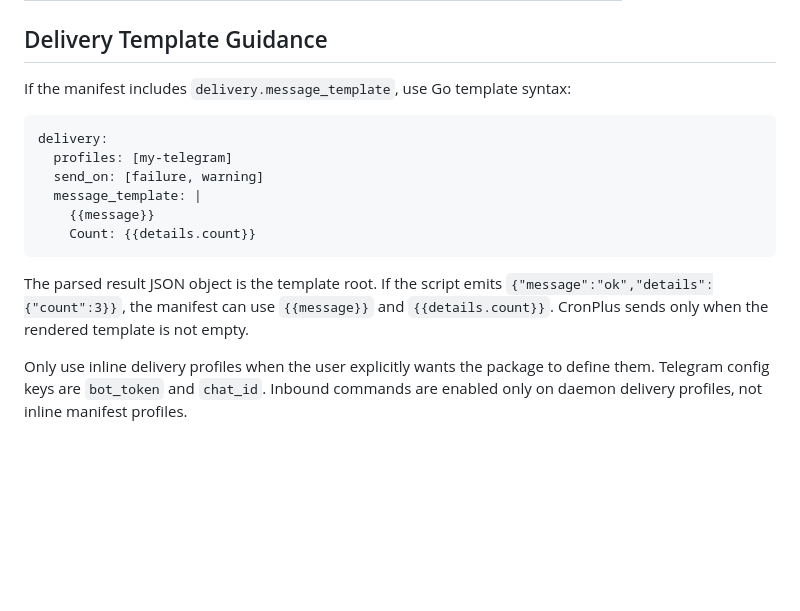
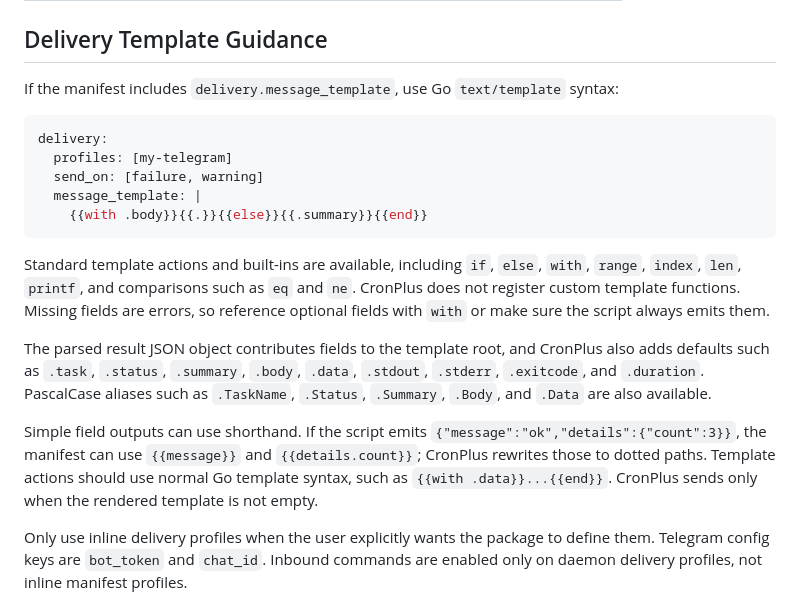
Before and after one commit to ran-su/cronplus, a Markdown page: AI_TASK_AUTHORING_GUIDE.md, the part around the change. Rendered like a GitHub page; blank space fills up the shorter version.

````diff
--- a/AI_TASK_AUTHORING_GUIDE.md
+++ b/AI_TASK_AUTHORING_GUIDE.md
@@ -145,18 +145,21 @@ CronPlus injects these environment variables during runs:
 
 ## Delivery Template Guidance
 
-If the manifest includes `delivery.message_template`, use Go template syntax:
+If the manifest includes `delivery.message_template`, use Go `text/template` syntax:
 
 ```yaml
 delivery:
   profiles: [my-telegram]
   send_on: [failure, warning]
   message_template: |
-    {{message}}
-    Count: {{details.count}}
+    {{with .body}}{{.}}{{else}}{{.summary}}{{end}}
 ```
 
-The parsed result JSON object is the template root. If the script emits `{"message":"ok","details":{"count":3}}`, the manifest can use `{{message}}` and `{{details.count}}`. CronPlus sends only when the rendered template is not empty.
+Standard template actions and built-ins are available, including `if`, `else`, `with`, `range`, `index`, `len`, `printf`, and comparisons such as `eq` and `ne`. CronPlus does not register custom template functions. Missing fields are errors, so reference optional fields with `with` or make sure the script always emits them.
+
+The parsed result JSON object contributes fields to the template root, and CronPlus also adds defaults such as `.task`, `.status`, `.summary`, `.body`, `.data`, `.stdout`, `.stderr`, `.exitcode`, and `.duration`. PascalCase aliases such as `.TaskName`, `.Status`, `.Summary`, `.Body`, and `.Data` are also available.
+
+Simple field outputs can use shorthand. If the script emits `{"message":"ok","details":{"count":3}}`, the manifest can use `{{message}}` and `{{details.count}}`; CronPlus rewrites those to dotted paths. Template actions should use normal Go template syntax, such as `{{with .data}}...{{end}}`. CronPlus sends only when the rendered template is not empty.
 
 Only use inline delivery profiles when the user explicitly wants the package to define them. Telegram config keys are `bot_token` and `chat_id`. Inbound commands are enabled only on daemon delivery profiles, not inline manifest profiles.
 
````
Also changed, not shown: MANIFEST_SCHEMA.md (+12 -0 lines), README.md (+10 -0 lines).
